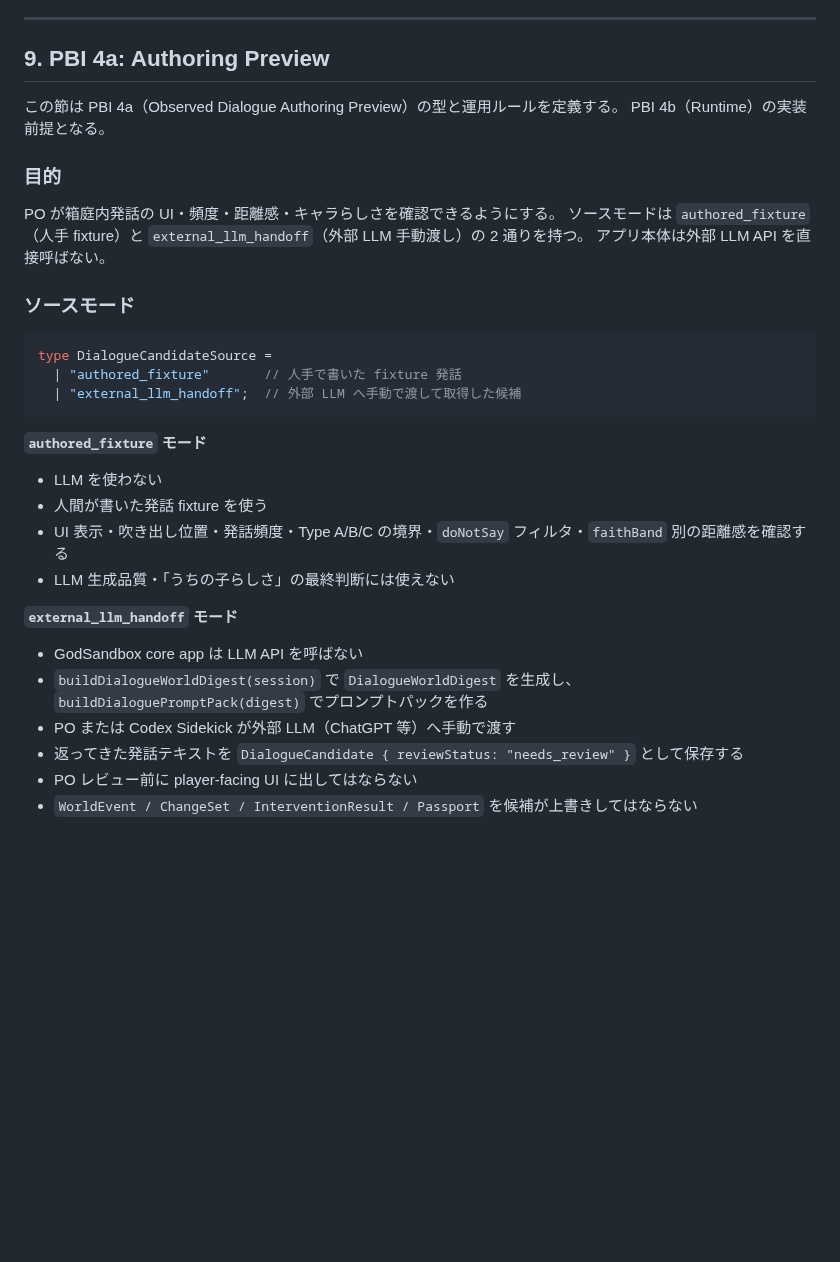
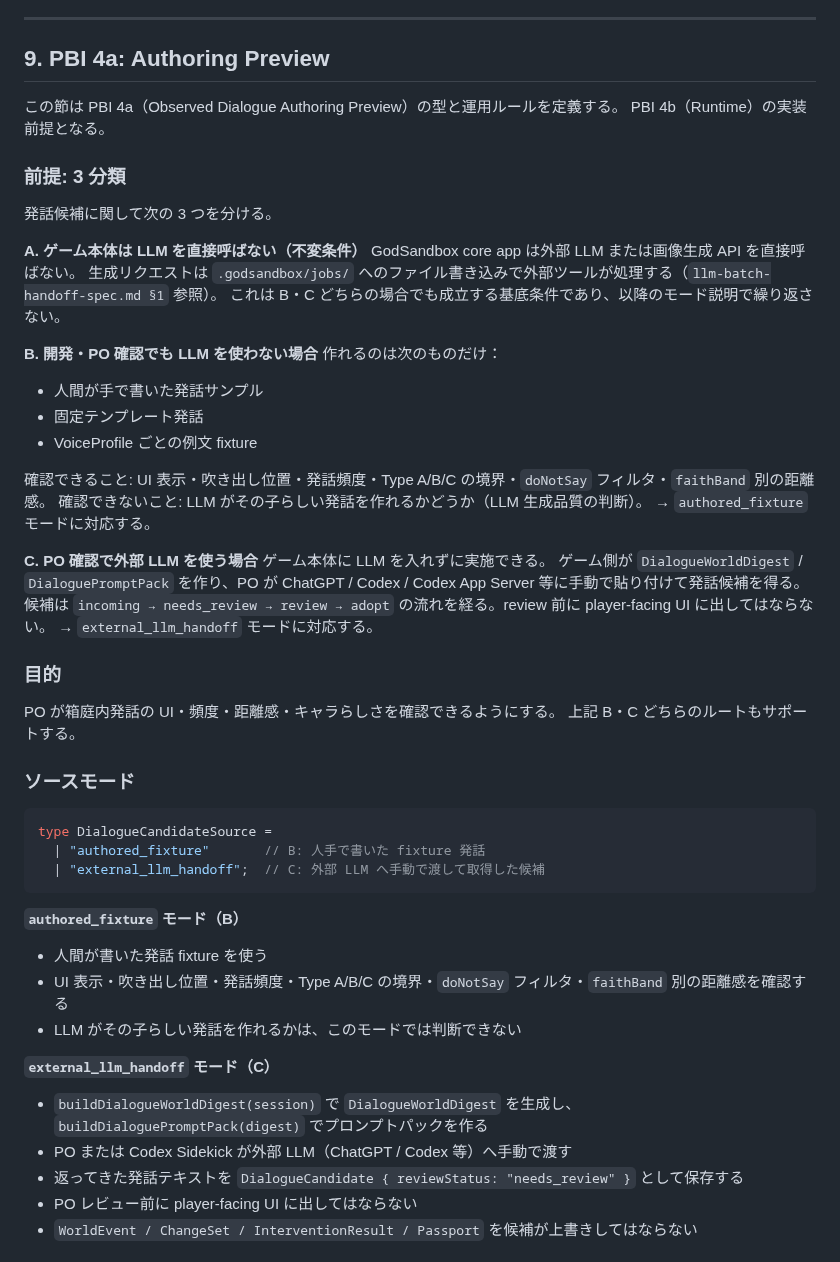
Before and after one commit to KitsuneSavaskiy/god-sandbox-mvp2, a Markdown page: docs/product/observed-dialogue-spec.md, the part around the change. GitHub-like rendering; blank space fills up the shorter version.

````diff
--- a/docs/product/observed-dialogue-spec.md
+++ b/docs/product/observed-dialogue-spec.md
@@ -261,30 +261,52 @@ AI が生成した箱庭内発話は以下の確認を通過してから採用
 この節は PBI 4a（Observed Dialogue Authoring Preview）の型と運用ルールを定義する。
 PBI 4b（Runtime）の実装前提となる。
 
+### 前提: 3 分類
+
+発話候補に関して次の 3 つを分ける。
+
+**A. ゲーム本体は LLM を直接呼ばない（不変条件）**
+GodSandbox core app は外部 LLM または画像生成 API を直接呼ばない。
+生成リクエストは `.godsandbox/jobs/` へのファイル書き込みで外部ツールが処理する（`llm-batch-handoff-spec.md §1` 参照）。
+これは B・C どちらの場合でも成立する基底条件であり、以降のモード説明で繰り返さない。
+
+**B. 開発・PO 確認でも LLM を使わない場合**
+作れるのは次のものだけ：
+- 人間が手で書いた発話サンプル
+- 固定テンプレート発話
+- VoiceProfile ごとの例文 fixture
+
+確認できること: UI 表示・吹き出し位置・発話頻度・Type A/B/C の境界・`doNotSay` フィルタ・`faithBand` 別の距離感。
+確認できないこと: LLM がその子らしい発話を作れるかどうか（LLM 生成品質の判断）。
+→ `authored_fixture` モードに対応する。
+
+**C. PO 確認で外部 LLM を使う場合**
+ゲーム本体に LLM を入れずに実施できる。
+ゲーム側が `DialogueWorldDigest` / `DialoguePromptPack` を作り、PO が ChatGPT / Codex / Codex App Server 等に手動で貼り付けて発話候補を得る。
+候補は `incoming → needs_review → review → adopt` の流れを経る。review 前に player-facing UI に出してはならない。
+→ `external_llm_handoff` モードに対応する。
+
 ### 目的
 
 PO が箱庭内発話の UI・頻度・距離感・キャラらしさを確認できるようにする。
-ソースモードは `authored_fixture`（人手 fixture）と `external_llm_handoff`（外部 LLM 手動渡し）の 2 通りを持つ。
-アプリ本体は外部 LLM API を直接呼ばない。
+上記 B・C どちらのルートもサポートする。
 
 ### ソースモード
 
 ```ts
 type DialogueCandidateSource =
-  | "authored_fixture"       // 人手で書いた fixture 発話
-  | "external_llm_handoff";  // 外部 LLM へ手動で渡して取得した候補
+  | "authored_fixture"       // B: 人手で書いた fixture 発話
+  | "external_llm_handoff";  // C: 外部 LLM へ手動で渡して取得した候補
 ```
 
-**`authored_fixture` モード**
-- LLM を使わない
+**`authored_fixture` モード（B）**
 - 人間が書いた発話 fixture を使う
 - UI 表示・吹き出し位置・発話頻度・Type A/B/C の境界・`doNotSay` フィルタ・`faithBand` 別の距離感を確認する
-- LLM 生成品質・「うちの子らしさ」の最終判断には使えない
+- LLM がその子らしい発話を作れるかは、このモードでは判断できない
 
-**`external_llm_handoff` モード**
-- GodSandbox core app は LLM API を呼ばない
+**`external_llm_handoff` モード（C）**
 - `buildDialogueWorldDigest(session)` で `DialogueWorldDigest` を生成し、`buildDialoguePromptPack(digest)` でプロンプトパックを作る
-- PO または Codex Sidekick が外部 LLM（ChatGPT 等）へ手動で渡す
+- PO または Codex Sidekick が外部 LLM（ChatGPT / Codex 等）へ手動で渡す
 - 返ってきた発話テキストを `DialogueCandidate { reviewStatus: "needs_review" }` として保存する
 - PO レビュー前に player-facing UI に出してはならない
 - `WorldEvent / ChangeSet / InterventionResult / Passport` を候補が上書きしてはならない
````
Also changed, not shown: docs/architecture/llm-batch-handoff-spec.md (+11 -9 lines), docs/product/mvp-implementation-plan.md (+15 -11 lines).
